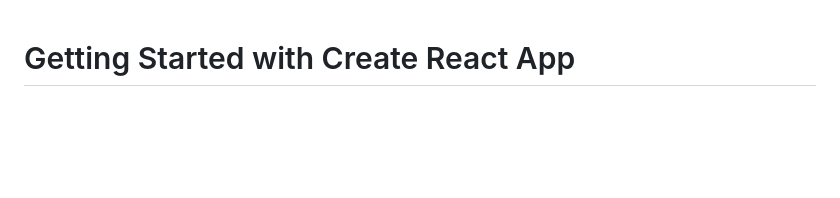
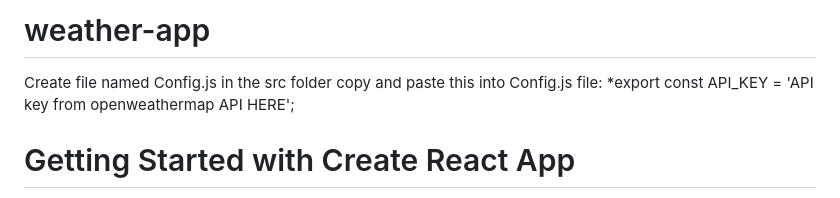
Before and after one commit to AndrewBush-Tech/Microservice, a Markdown page: weather-app/Readme.md, the part around the change. GitHub-like rendering; blank space fills up the shorter version.

```diff
--- a/weather-app/Readme.md
+++ b/weather-app/Readme.md
@@ -1,3 +1,9 @@
+# weather-app
+Create file named Config.js in the src folder
+copy and paste this into Config.js file:
+  *export const API_KEY = 'API key from openweathermap API HERE';
+
+
 # Getting Started with Create React App
 
 This project was bootstrapped with [Create React App](https://github.com/facebook/create-react-app).
```
